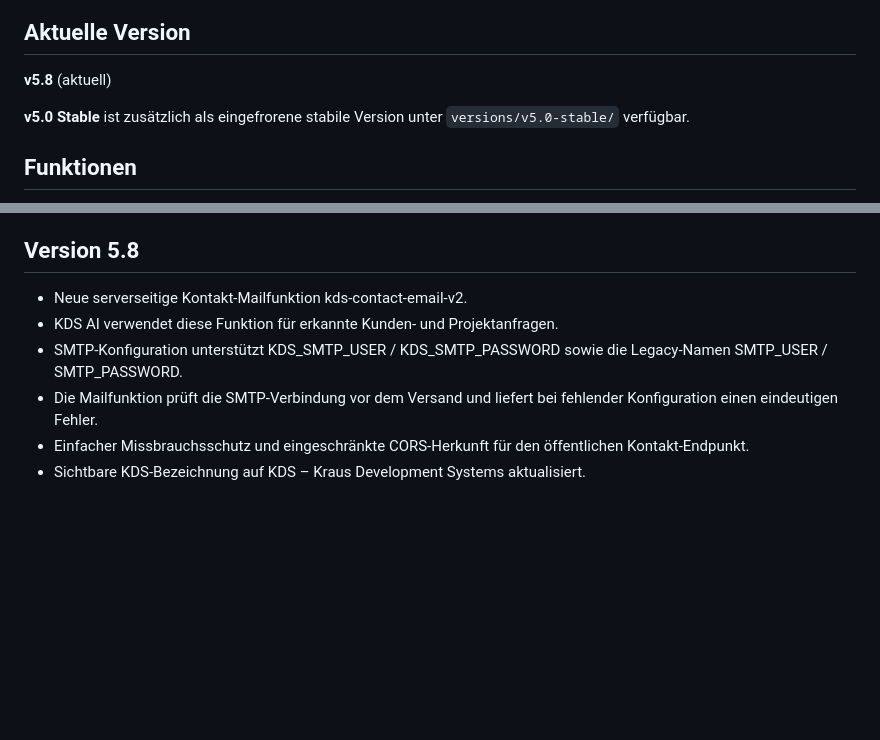
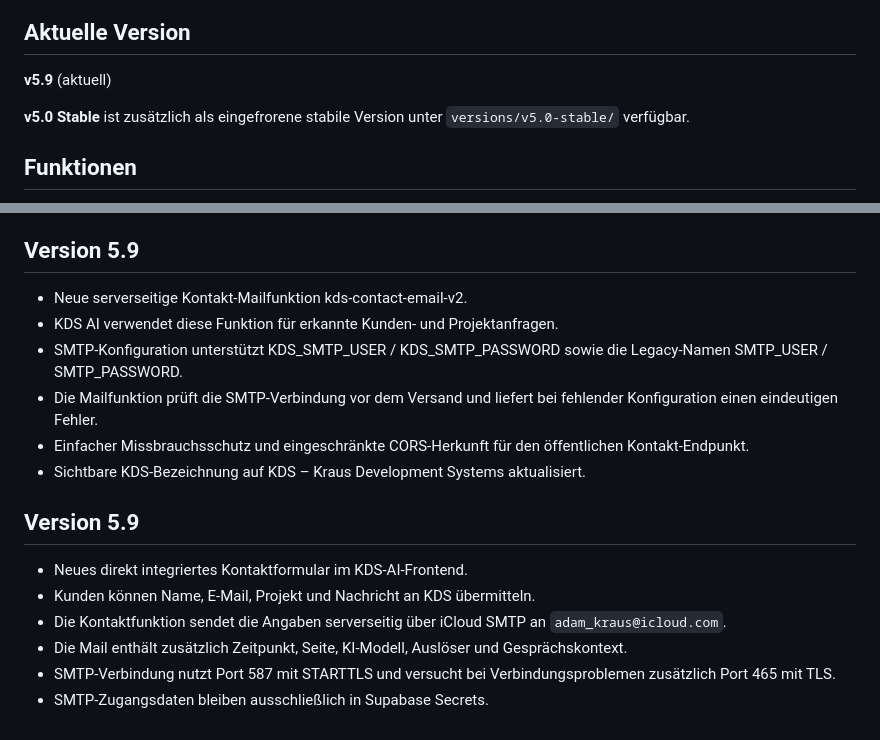
Before and after one commit to LordLOLQDH/KDS-AI, a Markdown page: README.md, 2 parts joined by grey strips. Drawn GitHub-style; blank space fills up the shorter version.

Commit message:
KDS AI 5.9 dokumentieren

```diff
--- a/README.md
+++ b/README.md
@@ -6,7 +6,7 @@ Ein KI-gestützter Assistent für KDS.
 
 ## Aktuelle Version
 
-**v5.8** (aktuell)
+**v5.9** (aktuell)
 
 **v5.0 Stable** ist zusätzlich als eingefrorene stabile Version unter `versions/v5.0-stable/` verfügbar.
 
@@ -142,7 +142,7 @@ Das normale Apple-Account-Passwort darf dafür nicht in GitHub, JavaScript oder
 - Keine Secrets oder API-Schlüssel wurden in das Frontend aufgenommen.
 - Doppelte automatische Begrüßungen im ersten Chat-Beitrag werden im Frontend entfernt, damit die KDS-Willkommensnachricht nur einmal erscheint.
 
-## Version 5.8
+## Version 5.9
 
 - Neue serverseitige Kontakt-Mailfunktion kds-contact-email-v2.
 - KDS AI verwendet diese Funktion für erkannte Kunden- und Projektanfragen.
@@ -150,3 +150,13 @@ Das normale Apple-Account-Passwort darf dafür nicht in GitHub, JavaScript oder
 - Die Mailfunktion prüft die SMTP-Verbindung vor dem Versand und liefert bei fehlender Konfiguration einen eindeutigen Fehler.
 - Einfacher Missbrauchsschutz und eingeschränkte CORS-Herkunft für den öffentlichen Kontakt-Endpunkt.
 - Sichtbare KDS-Bezeichnung auf KDS – Kraus Development Systems aktualisiert.
+
+
+## Version 5.9
+
+- Neues direkt integriertes Kontaktformular im KDS-AI-Frontend.
+- Kunden können Name, E-Mail, Projekt und Nachricht an KDS übermitteln.
+- Die Kontaktfunktion sendet die Angaben serverseitig über iCloud SMTP an `adam_kraus@icloud.com`.
+- Die Mail enthält zusätzlich Zeitpunkt, Seite, KI-Modell, Auslöser und Gesprächskontext.
+- SMTP-Verbindung nutzt Port 587 mit STARTTLS und versucht bei Verbindungsproblemen zusätzlich Port 465 mit TLS.
+- SMTP-Zugangsdaten bleiben ausschließlich in Supabase Secrets.
```
